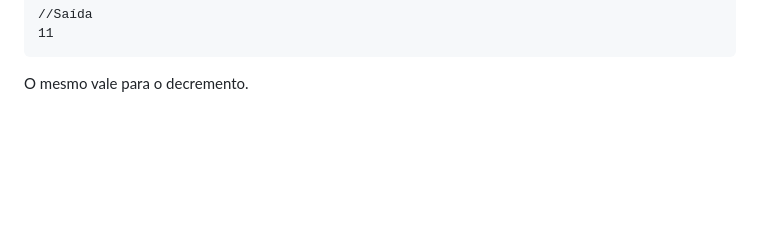
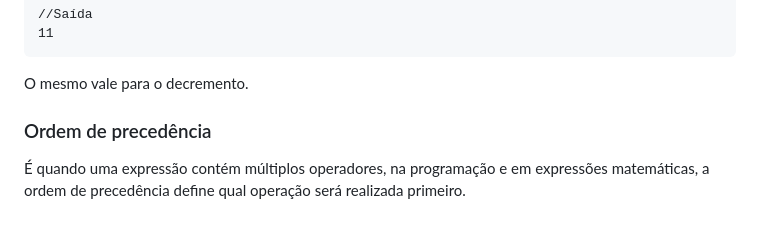
Before and after one commit to gabriellloc/learn-js, a Markdown page: README.md, the part around the change. GitHub-like rendering; blank space fills up the shorter version.

Commit message:
Ordem de precedência

```diff
--- a/README.md
+++ b/README.md
@@ -253,3 +253,6 @@ Para incrementar/decrementar valores diferentes de 1:
     11
 
 O mesmo vale para o decremento.
+
+### Ordem de precedência
+É quando uma expressão contém múltiplos operadores, na programação e em expressões matemáticas, a ordem de precedência define qual operação será realizada primeiro.
```
